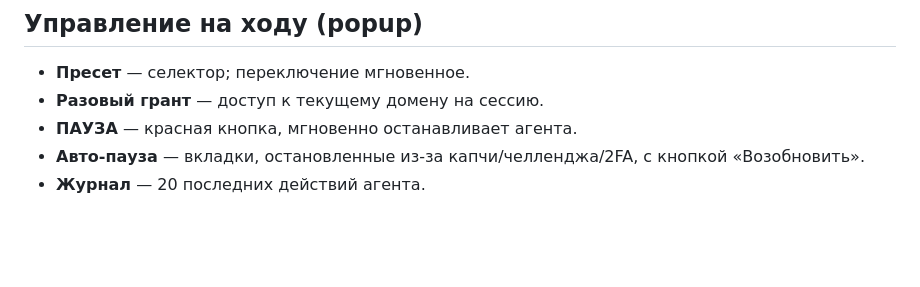
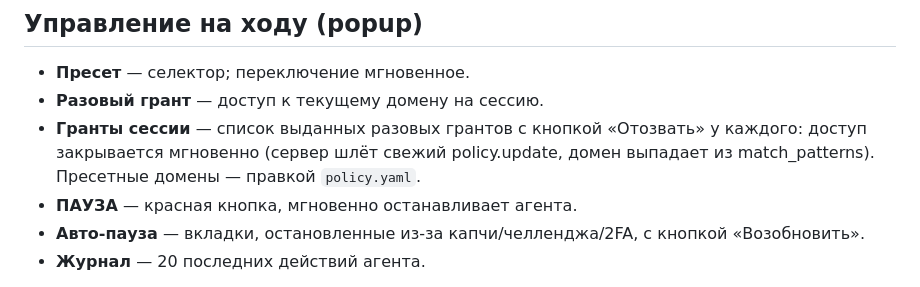
Before and after one commit to AnDsergey13/mcp-browser-bridge, a Markdown page: SETUP.md, the part around the change. Drawn GitHub-style; blank space fills up the shorter version.

```diff
--- a/SETUP.md
+++ b/SETUP.md
@@ -75,6 +75,9 @@ MCP уже настроен в `.kimi-code/mcp.json` — новые сессии
 
 - **Пресет** — селектор; переключение мгновенное.
 - **Разовый грант** — доступ к текущему домену на сессию.
+- **Гранты сессии** — список выданных разовых грантов с кнопкой «Отозвать»
+  у каждого: доступ закрывается мгновенно (сервер шлёт свежий policy.update,
+  домен выпадает из match_patterns). Пресетные домены — правкой `policy.yaml`.
 - **ПАУЗА** — красная кнопка, мгновенно останавливает агента.
 - **Авто-пауза** — вкладки, остановленные из-за капчи/челленджа/2FA, с
   кнопкой «Возобновить».
```
Also changed, not shown: kimi-code-browser-bridge-plan.md (+9 -0 lines).
